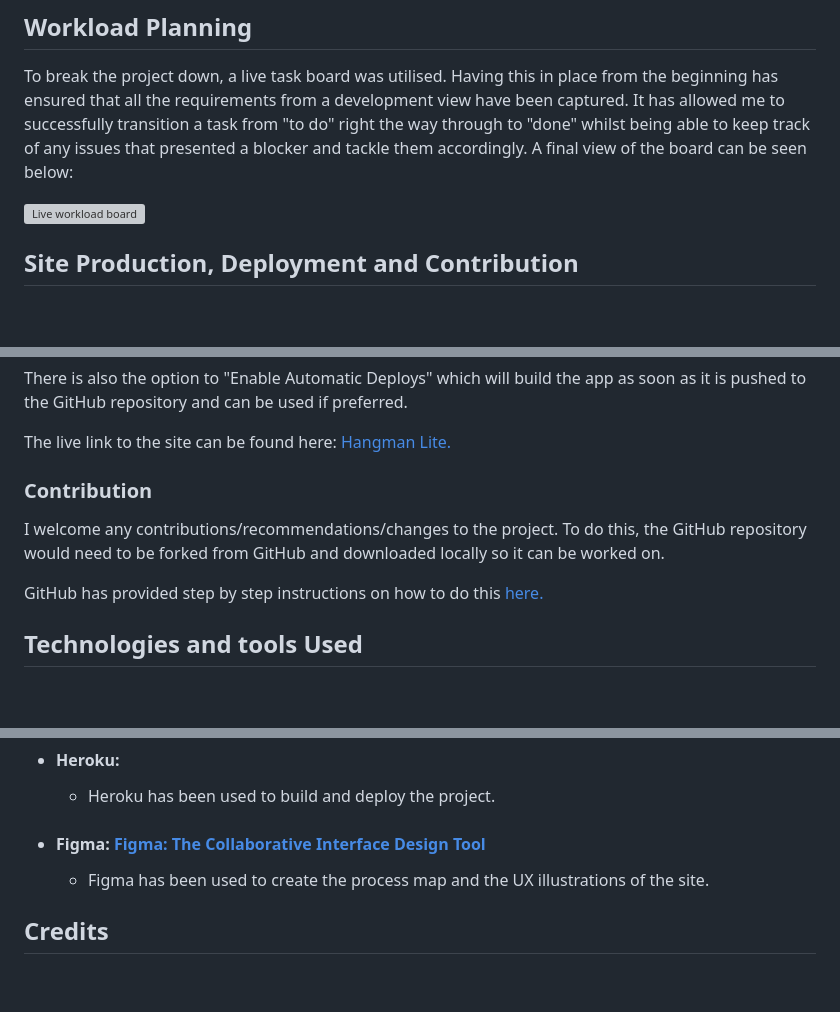
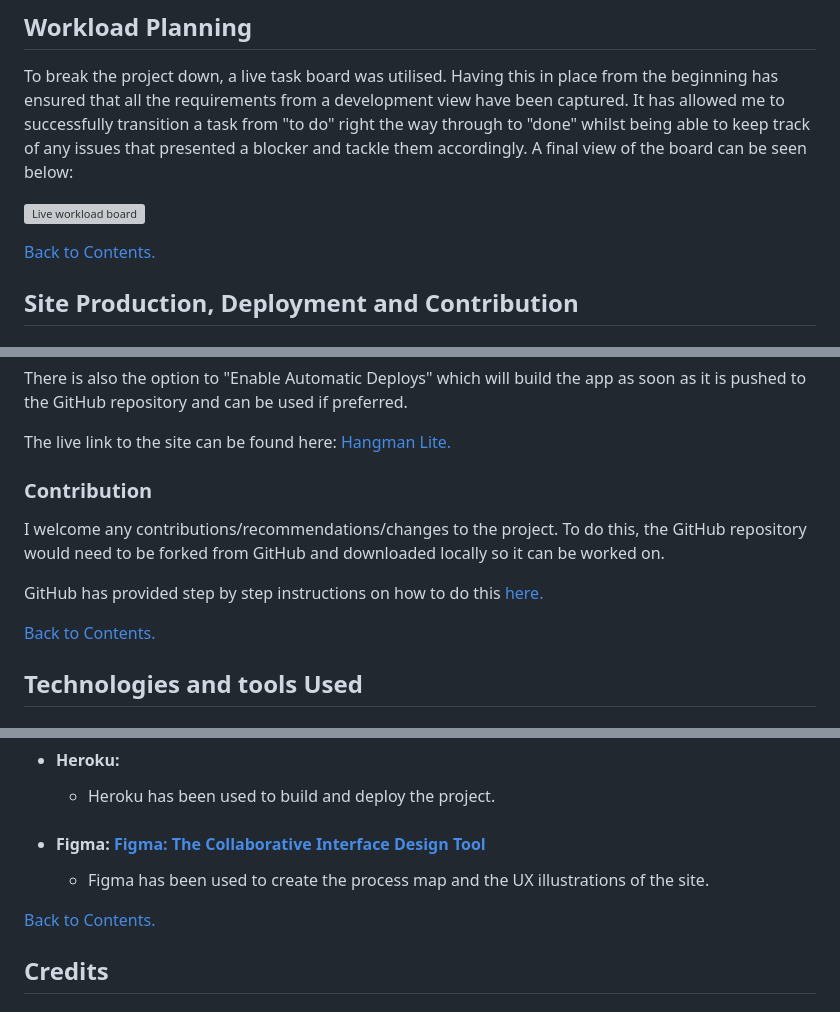
Before and after one commit to NaveedNaseem84/PP3--Hangman-Lite, a Markdown page: README.md, 3 parts joined by grey strips. Drawn GitHub-style; blank space fills up the shorter version; grey boxes are pictures that could not be loaded.

```diff
--- a/README.md
+++ b/README.md
@@ -174,6 +244,8 @@ There are three potential future developments for this project.
 To break the project down, a live task board was utilised. Having this in place from the beginning has ensured that all the requirements from a development view have been captured. It has allowed me to successfully transition a task from "to do" right the way through to "done" whilst being able to keep track of any issues that presented a blocker and tackle them accordingly. A final view of the board can be seen below:
 
 ![Live workload board](readme-images/Hangman-Lite-workload.png)
+
+[Back to Contents.](#table-of-contents)
 
 ## Site Production, Deployment and Contribution
 
@@ -219,11 +291,14 @@ There is also the option to "Enable Automatic Deploys" which will build the app
 
 The live link to the site can be found here: [Hangman Lite.](https://hangman-lite-2cf8212eb558.herokuapp.com/)
 
+
 ### Contribution
 
 I welcome any contributions/recommendations/changes to the project. To do this, the GitHub repository would need to be forked from GitHub and downloaded locally so it can be worked on.
 
 GitHub has provided step by step instructions on how to do this [here.](https://docs.github.com/en/get-started/exploring-projects-on-github/contributing-to-a-project#forking-a-repository)
+
+[Back to Contents.](#table-of-contents)
 
 ## Technologies and tools Used
 ### Languages used
@@ -277,6 +352,7 @@ GitHub has provided step by step instructions on how to do this [here.](https://
   * Figma has been used to create the process map and the UX illustrations of the site.
 
 
+[Back to Contents.](#table-of-contents)
 ## Credits
 ### Content
 * The words used for the game were sourced from [The Game Gal.](https://www.thegamegal.com/wp-content/uploads/2011/11/Pictionary-Words-Medium.pdf) The hints were added in manually.
```
Also changed, not shown: other parts of README.md (+74 -3 lines), README copy.md (deleted, +0 -32 lines), readme-images/google-sheets-format.png (added), 1 other file.
